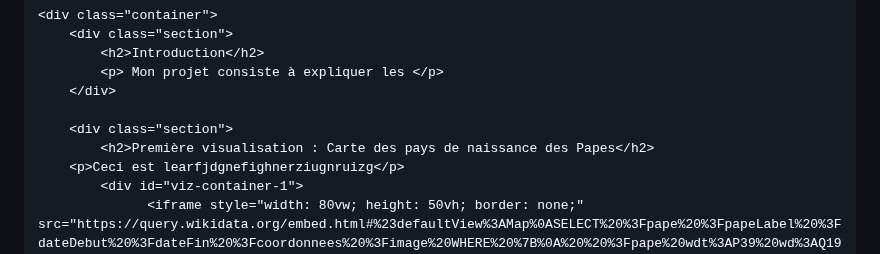
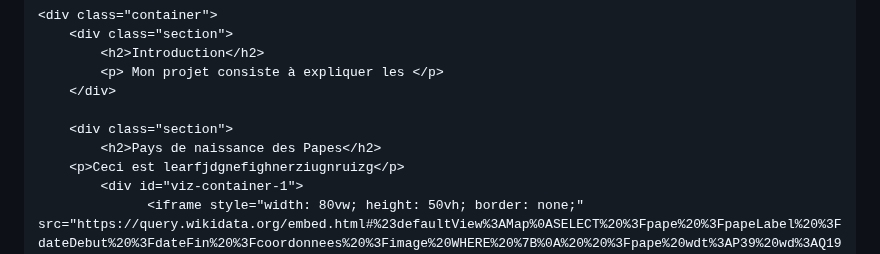
Before and after one commit to fouadissa/M2_DEFI_2024_DataVisualisation, a Markdown page: index.md, the part around the change. Drawn GitHub-style.

```diff
--- a/index.md
+++ b/index.md
@@ -82,7 +82,7 @@
         </div>
 
         <div class="section">
-            <h2>Première visualisation : Carte des pays de naissance des Papes</h2>
+            <h2>Pays de naissance des Papes</h2>
 		<p>Ceci est learfjdgnefighnerziugnruizg</p>
             <div id="viz-container-1">
                   <iframe style="width: 80vw; height: 50vh; border: none;" src="https://query.wikidata.org/embed.html#%23defaultView%3AMap%0ASELECT%20%3Fpape%20%3FpapeLabel%20%3FdateDebut%20%3FdateFin%20%3Fcoordonnees%20%3Fimage%20WHERE%20%7B%0A%20%20%3Fpape%20wdt%3AP39%20wd%3AQ19546%3B%20%23%20Position%20occup%C3%A9e%3A%20Pape%0A%20%20%20%20%20%20%20%20wdt%3AP19%20%3FlieuNaissance%3B%0A%20%20%20%20%20%20%20%20wdt%3AP18%20%3Fimage%3B%0A%20%20%20%20%20%20%20%20p%3AP39%20%3Fstatement.%0A%20%20%3FlieuNaissance%20wdt%3AP625%20%3Fcoordonnees.%0A%20%20%3Fstatement%20ps%3AP39%20wd%3AQ19546%3B%20%23%20D%C3%A9claration%20de%20position%20occup%C3%A9e%3A%20Pape%0A%20%20%20%20%20%20%20%20%20%20%20%20%20pq%3AP580%20%3FdateDebut.%20%23%20Date%20de%20d%C3%A9but%3A%20P580%0A%20%20OPTIONAL%20%7B%20%3Fstatement%20pq%3AP582%20%3FdateFin.%20%7D%20%23%20Date%20de%20fin%3A%20P582%20(optionnel)%0A%20%20SERVICE%20wikibase%3Alabel%20%7B%20bd%3AserviceParam%20wikibase%3Alanguage%20%22%5BAUTO_LANGUAGE%5D%2Cfr%22.%20%7D%0A%7D%0AORDER%20BY%20%3FdateDebut%0A%0A" referrerpolicy="origin" sandbox="allow-scripts allow-same-origin allow-popups"></iframe>
```
